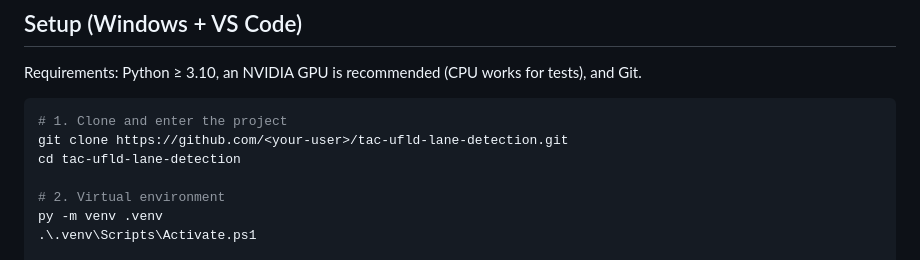
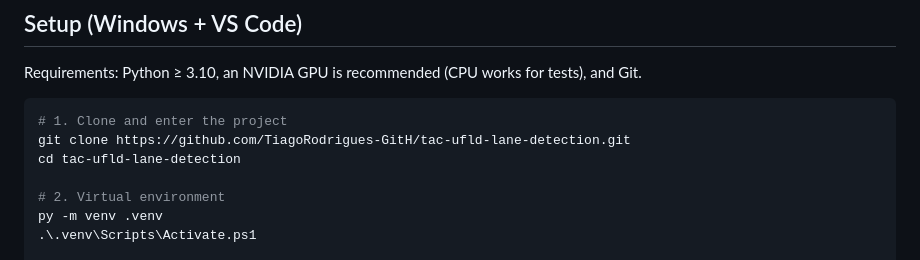
Before and after one commit to TiagoRodrigues-GitH/tac-ufld-lane-detection, a Markdown page: README.md, the part around the change. Drawn GitHub-style.

Commit message:
README: use the repository URL in the clone command
Co-Authored-By: Claude Opus 5.5 <noreply@anthropic.com>

````diff
--- a/README.md
+++ b/README.md
@@ -95,7 +95,7 @@ Requirements: Python ≥ 3.10, an NVIDIA GPU is recommended (CPU works for tests
 
 ```powershell
 # 1. Clone and enter the project
-git clone https://github.com/<your-user>/tac-ufld-lane-detection.git
+git clone https://github.com/TiagoRodrigues-GitH/tac-ufld-lane-detection.git
 cd tac-ufld-lane-detection
 
 # 2. Virtual environment
````
